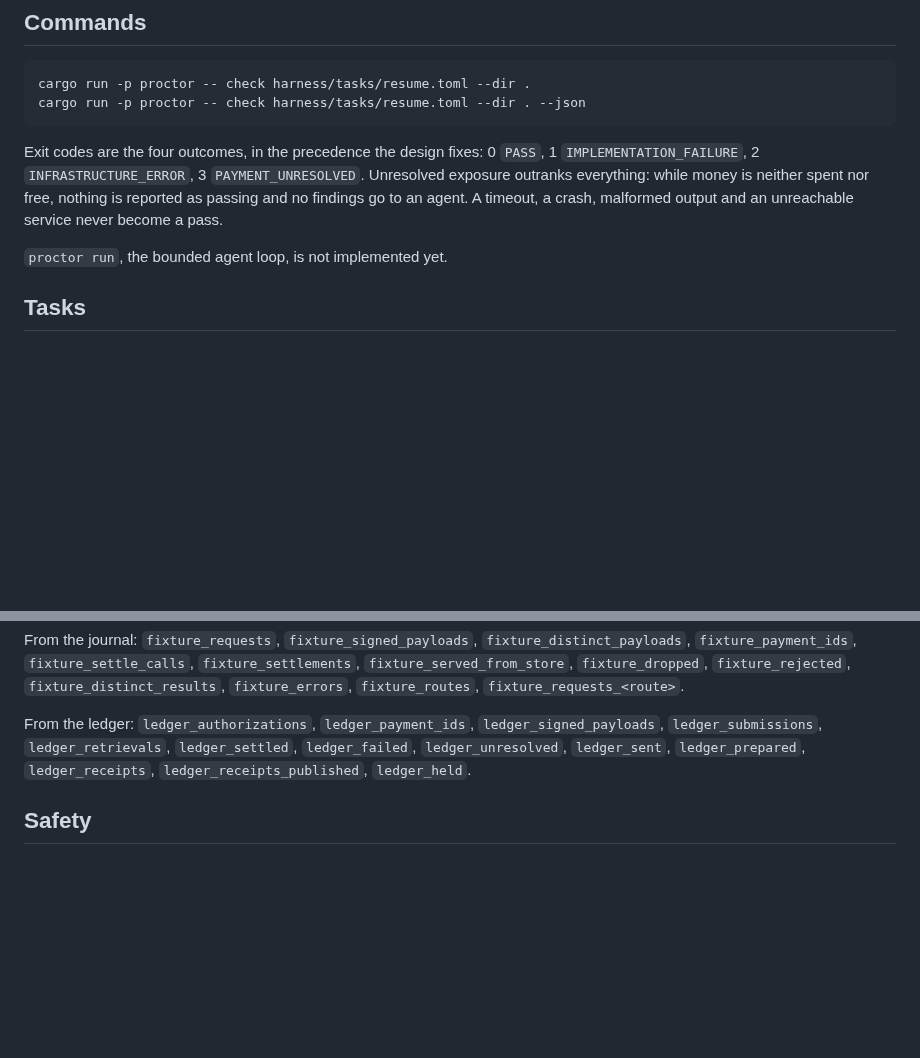
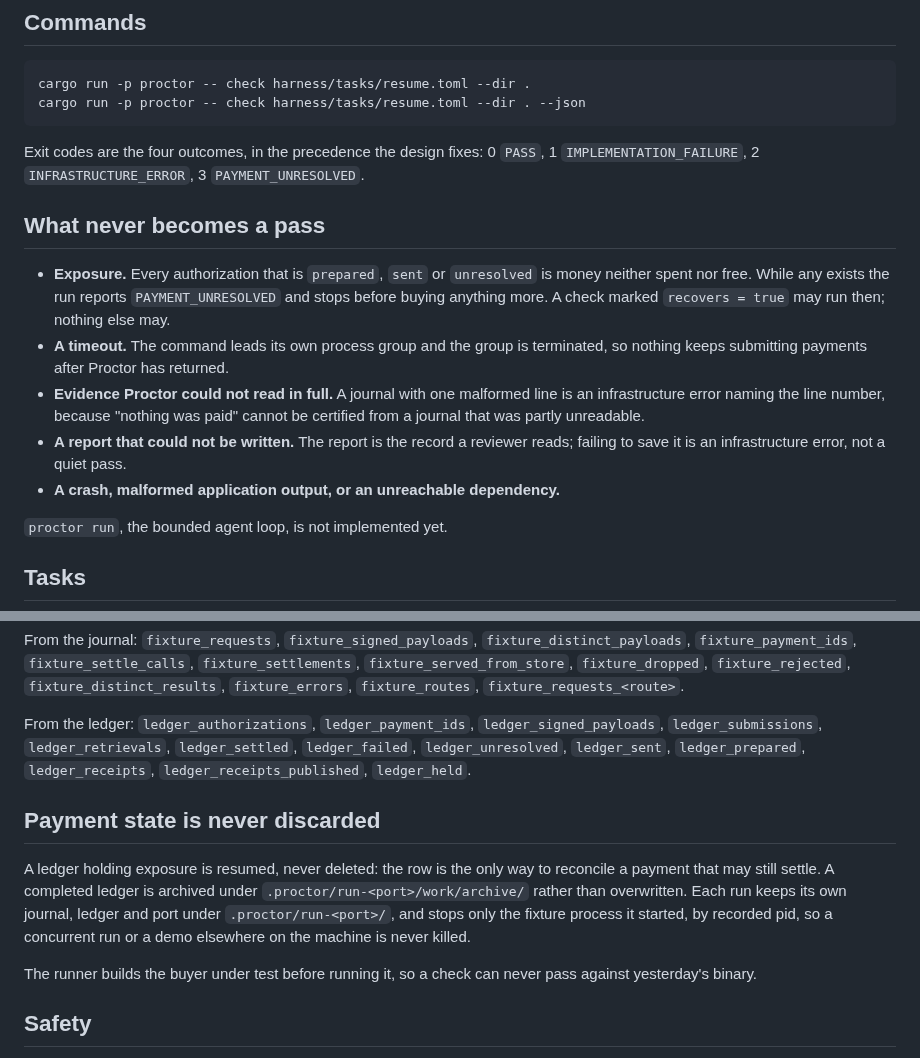
Before and after one commit to mandate-run/mandate, a Markdown page: harness/README.md, 2 parts joined by grey strips. Drawn GitHub-style; blank space fills up the shorter version.

Commit message:
docs: what proctor never calls a pass

```diff
--- a/harness/README.md
+++ b/harness/README.md
@@ -29,10 +29,22 @@ cargo run -p proctor -- check harness/tasks/resume.toml --dir . --json
 
 Exit codes are the four outcomes, in the precedence the design fixes:
 0 `PASS`, 1 `IMPLEMENTATION_FAILURE`, 2 `INFRASTRUCTURE_ERROR`,
-3 `PAYMENT_UNRESOLVED`. Unresolved exposure outranks everything: while money
-is neither spent nor free, nothing is reported as passing and no findings go
-to an agent. A timeout, a crash, malformed output and an unreachable service
-never become a pass.
+3 `PAYMENT_UNRESOLVED`.
+
+## What never becomes a pass
+
+- **Exposure.** Every authorization that is `prepared`, `sent` or
+  `unresolved` is money neither spent nor free. While any exists the run
+  reports `PAYMENT_UNRESOLVED` and stops before buying anything more. A check
+  marked `recovers = true` may run then; nothing else may.
+- **A timeout.** The command leads its own process group and the group is
+  terminated, so nothing keeps submitting payments after Proctor has returned.
+- **Evidence Proctor could not read in full.** A journal with one malformed
+  line is an infrastructure error naming the line number, because "nothing was
+  paid" cannot be certified from a journal that was partly unreadable.
+- **A report that could not be written.** The report is the record a reviewer
+  reads; failing to save it is an infrastructure error, not a quiet pass.
+- **A crash, malformed application output, or an unreachable dependency.**
 
 `proctor run`, the bounded agent loop, is not implemented yet.
 
@@ -86,6 +98,18 @@ From the ledger: `ledger_authorizations`, `ledger_payment_ids`,
 `ledger_prepared`, `ledger_receipts`, `ledger_receipts_published`,
 `ledger_held`.
 
+## Payment state is never discarded
+
+A ledger holding exposure is resumed, never deleted: the row is the only way
+to reconcile a payment that may still settle. A completed ledger is archived
+under `.proctor/run-<port>/work/archive/` rather than overwritten. Each run
+keeps its own journal, ledger and port under `.proctor/run-<port>/`, and stops
+only the fixture process it started, by recorded pid, so a concurrent run or a
+demo elsewhere on the machine is never killed.
+
+The runner builds the buyer under test before running it, so a check can never
+pass against yesterday's binary.
+
 ## Safety
 
 Every child process starts from an empty environment with `PATH`, `HOME` and
```
